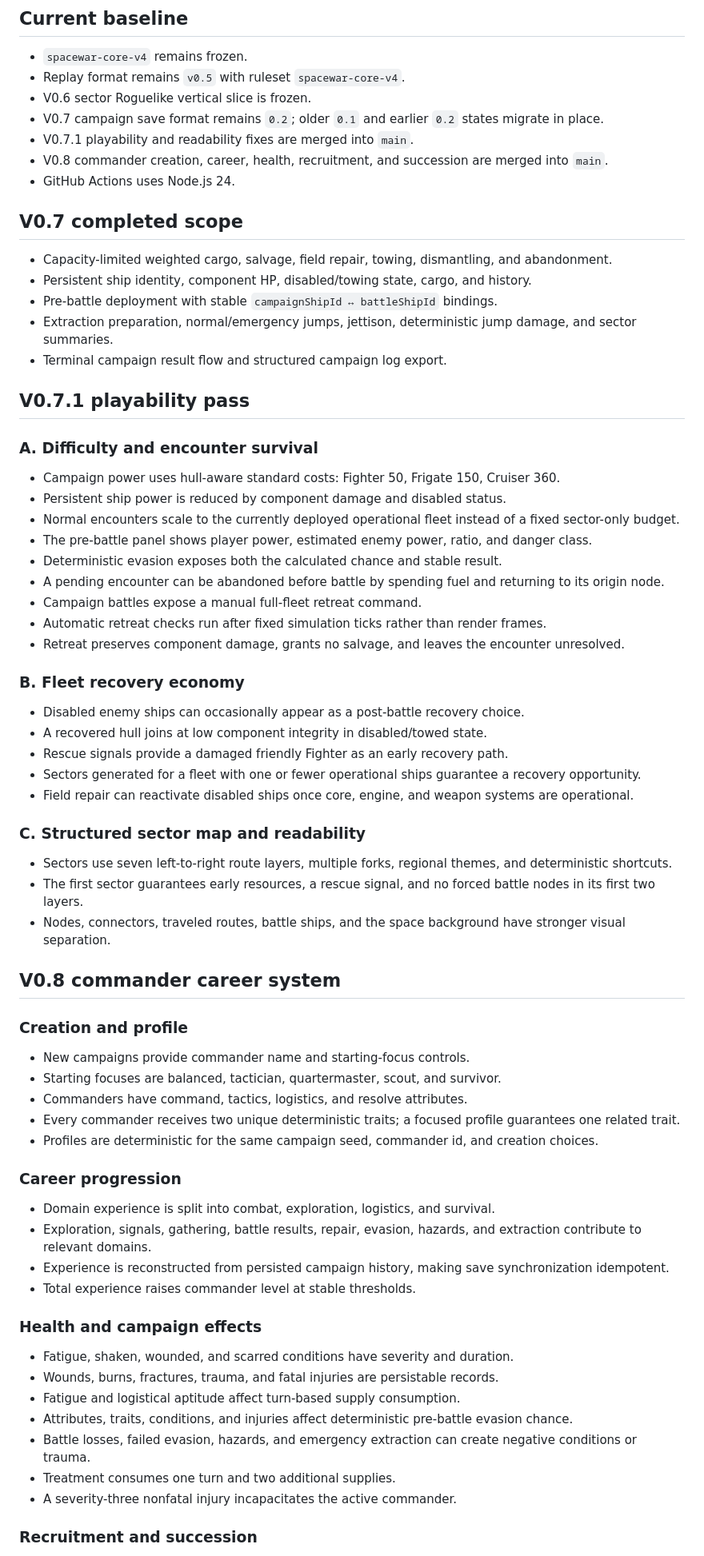
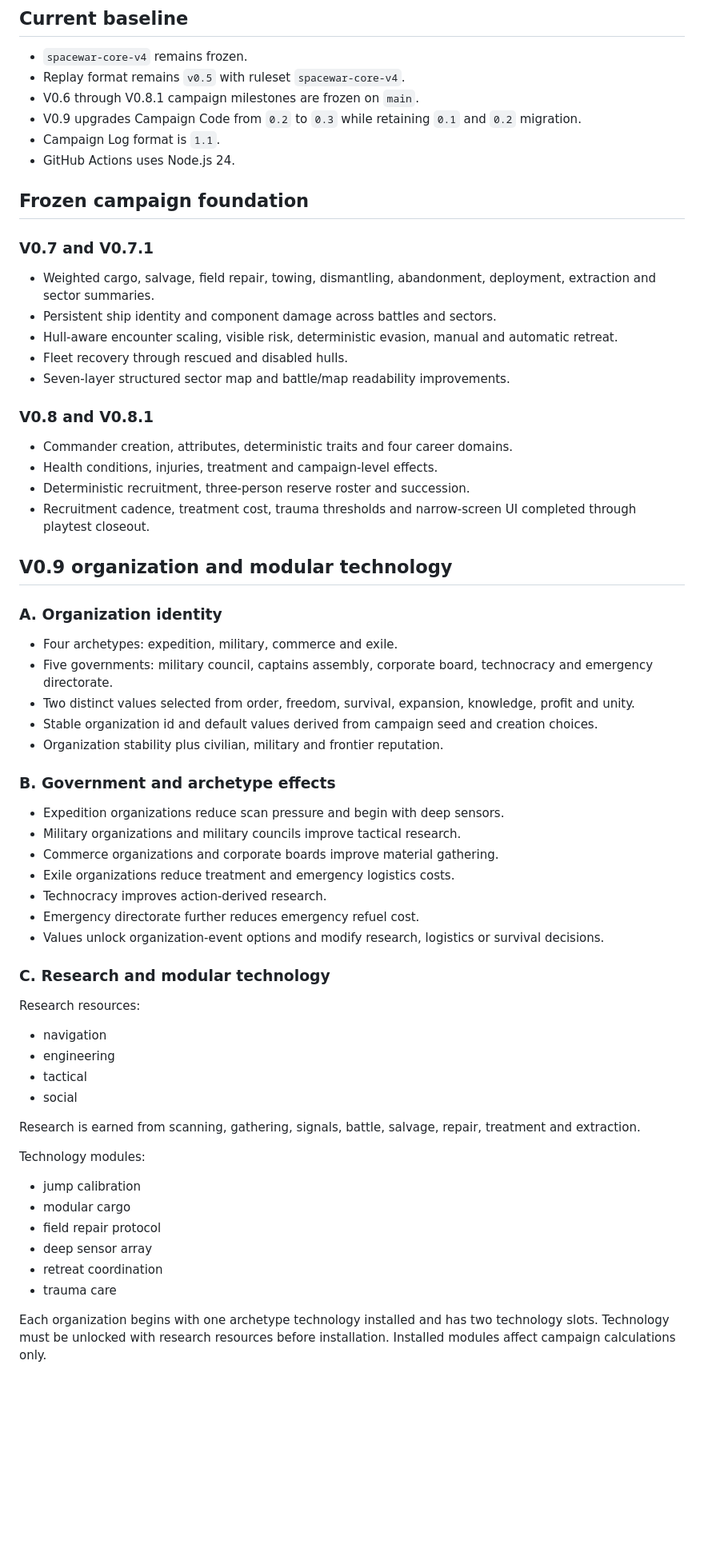
Before and after one commit to coolking70/escape-from-spacewar, a Markdown page: progress.md, the part around one of its changes. Shown at 80% size. Drawn GitHub-style; blank space fills up the shorter version.

Commit message:
docs: record V0.9 organization milestone

```diff
--- a/progress.md
+++ b/progress.md
@@ -4,74 +4,67 @@
 
 - `spacewar-core-v4` remains frozen.
 - Replay format remains `v0.5` with ruleset `spacewar-core-v4`.
-- V0.6 sector Roguelike vertical slice is frozen.
-- V0.7 campaign save format remains `0.2`; older `0.1` and earlier `0.2` states migrate in place.
-- V0.7.1 playability and readability fixes are merged into `main`.
-- V0.8 commander creation, career, health, recruitment, and succession are merged into `main`.
+- V0.6 through V0.8.1 campaign milestones are frozen on `main`.
+- V0.9 upgrades Campaign Code from `0.2` to `0.3` while retaining `0.1` and `0.2` migration.
+- Campaign Log format is `1.1`.
 - GitHub Actions uses Node.js 24.
 
-## V0.7 completed scope
+## Frozen campaign foundation
 
-- Capacity-limited weighted cargo, salvage, field repair, towing, dismantling, and abandonment.
-- Persistent ship identity, component HP, disabled/towing state, cargo, and history.
-- Pre-battle deployment with stable `campaignShipId ↔ battleShipId` bindings.
-- Extraction preparation, normal/emergency jumps, jettison, deterministic jump damage, and sector summaries.
-- Terminal campaign result flow and structured campaign log export.
+### V0.7 and V0.7.1
 
-## V0.7.1 playability pass
+- Weighted cargo, salvage, field repair, towing, dismantling, abandonment, deployment, extraction and sector summaries.
+- Persistent ship identity and component damage across battles and sectors.
+- Hull-aware encounter scaling, visible risk, deterministic evasion, manual and automatic retreat.
+- Fleet recovery through rescued and disabled hulls.
+- Seven-layer structured sector map and battle/map readability improvements.
 
-### A. Difficulty and encounter survival
+### V0.8 and V0.8.1
 
-- Campaign power uses hull-aware standard costs: Fighter 50, Frigate 150, Cruiser 360.
-- Persistent ship power is reduced by component damage and disabled status.
-- Normal encounters scale to the currently deployed operational fleet instead of a fixed sector-only budget.
-- The pre-battle panel shows player power, estimated enemy power, ratio, and danger class.
-- Deterministic evasion exposes both the calculated chance and stable result.
-- A pending encounter can be abandoned before battle by spending fuel and returning to its origin node.
-- Campaign battles expose a manual full-fleet retreat command.
-- Automatic retreat checks run after fixed simulation ticks rather than render frames.
-- Retreat preserves component damage, grants no salvage, and leaves the encounter unresolved.
+- Commander creation, attributes, deterministic traits and four career domains.
+- Health conditions, injuries, treatment and campaign-level effects.
+- Deterministic recruitment, three-person reserve roster and succession.
+- Recruitment cadence, treatment cost, trauma thresholds and narrow-screen UI completed through playtest closeout.
 
-### B. Fleet recovery economy
+## V0.9 organization and modular technology
 
-- Disabled enemy ships can occasionally appear as a post-battle recovery choice.
-- A recovered hull joins at low component integrity in disabled/towed state.
-- Rescue signals provide a damaged friendly Fighter as an early recovery path.
-- Sectors generated for a fleet with one or fewer operational ships guarantee a recovery opportunity.
-- Field repair can reactivate disabled ships once core, engine, and weapon systems are operational.
+### A. Organization identity
 
-### C. Structured sector map and readability
+- Four archetypes: expedition, military, commerce and exile.
+- Five governments: military council, captains assembly, corporate board, technocracy and emergency directorate.
+- Two distinct values selected from order, freedom, survival, expansion, knowledge, profit and unity.
+- Stable organization id and default values derived from campaign seed and creation choices.
+- Organization stability plus civilian, military and frontier reputation.
 
-- Sectors use seven left-to-right route layers, multiple forks, regional themes, and deterministic shortcuts.
-- The first sector guarantees early resources, a rescue signal, and no forced battle nodes in its first two layers.
-- Nodes, connectors, traveled routes, battle ships, and the space background have stronger visual separation.
+### B. Government and archetype effects
 
-## V0.8 commander career system
+- Expedition organizations reduce scan pressure and begin with deep sensors.
+- Military organizations and military councils improve tactical research.
+- Commerce organizations and corporate boards improve material gathering.
+- Exile organizations reduce treatment and emergency logistics costs.
+- Technocracy improves action-derived research.
+- Emergency directorate further reduces emergency refuel cost.
+- Values unlock organization-event options and modify research, logistics or survival decisions.
 
-### Creation and profile
+### C. Research and modular technology
 
-- New campaigns provide commander name and starting-focus controls.
-- Starting focuses are balanced, tactician, quartermaster, scout, and survivor.
-- Commanders have command, tactics, logistics, and resolve attributes.
-- Every commander receives two unique deterministic traits; a focused profile guarantees one related trait.
-- Profiles are deterministic for the same campaign seed, commander id, and creation choices.
+Research resources:
 
-### Career progression
+- navigation
+- engineering
+- tactical
+- social
 
-- Domain experience is split into combat, exploration, logistics, and survival.
-- Exploration, signals, gathering, battle results, repair, evasion, hazards, and extraction contribute to relevant domains.
-- Experience is reconstructed from persisted campaign history, making save synchronization idempotent.
-- Total experience raises commander level at stable thresholds.
+Research is earned from scanning, gathering, signals, battle, salvage, repair, treatment and extraction.
 
-### Health and campaign effects
+Technology modules:
 
-- Fatigue, shaken, wounded, and scarred conditions have severity and duration.
-- Wounds, burns, fractures, trauma, and fatal injuries are persistable records.
-- Fatigue and logistical aptitude affect turn-based supply consumption.
-- Attributes, traits, conditions, and injuries affect deterministic pre-battle evasion chance.
-- Battle losses, failed evasion, hazards, and emergency extraction can create negative conditions or trauma.
-- Treatment consumes one turn and two additional supplies.
-- A severity-three nonfatal injury incapacitates the active commander.
+- jump calibration
+- modular cargo
+- field repair protocol
+- deep sensor array
+- retreat coordination
+- trauma care
 
-### Recruitment and succession
+Each organization begins with one archetype technology installed and has two technology slots. Technology must be unlocked with research resources before installation. Installed modules affect campaign calculations only.
 
```
Also changed, not shown: other parts of progress.md (+50 -59 lines).
